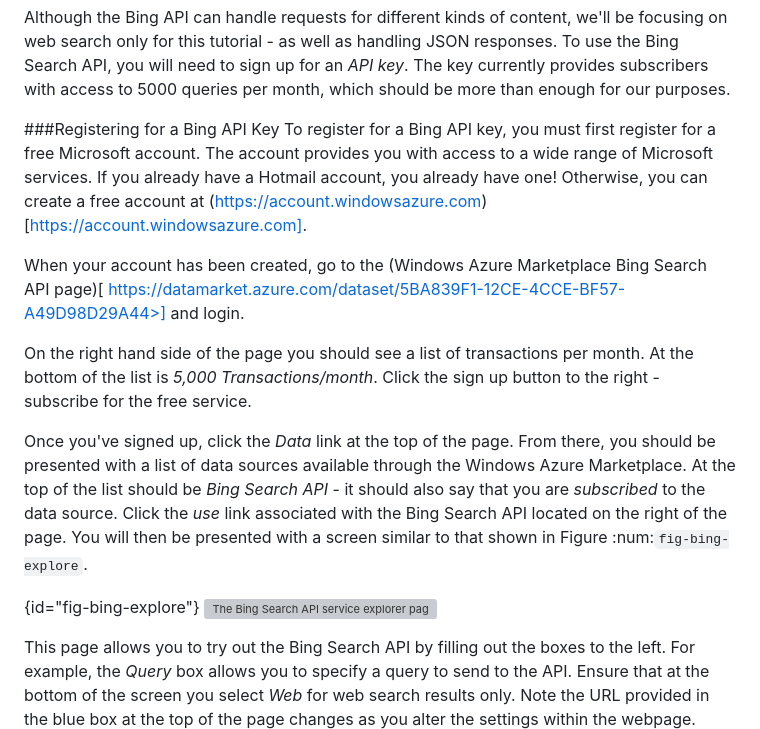
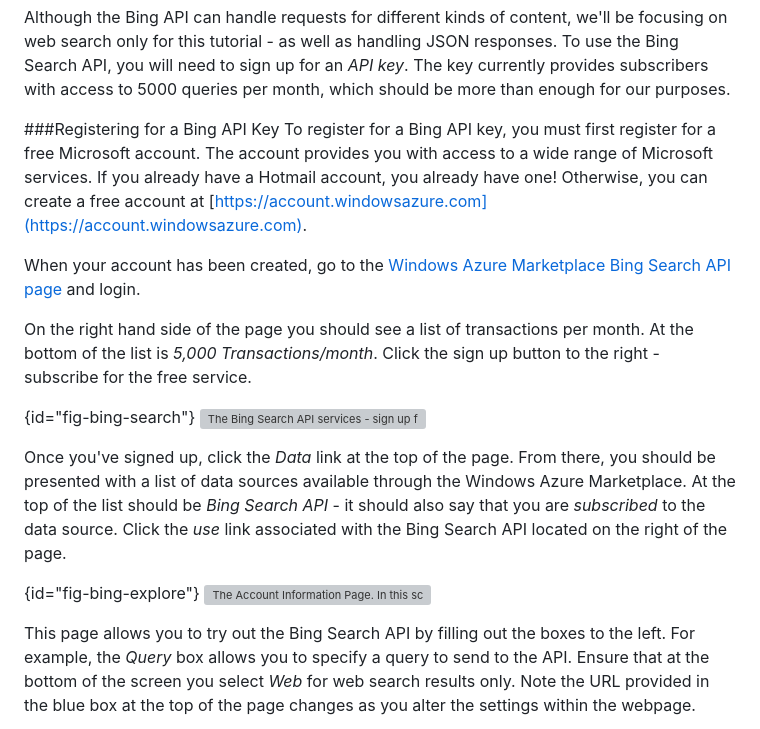
Before and after one commit to wuyang1002431655/tango_with_django_19, a Markdown page: manuscript/chapter14-bing.md, the part around the change printed below. Drawn GitHub-style; grey boxes are pictures that could not be loaded.

Commit message:
minor updates to bing search chapter

```diff
--- a/manuscript/chapter14-bing.md
+++ b/manuscript/chapter14-bing.md
@@ -7,22 +7,26 @@ The Bing Search API provides you with the ability to embed search results from t
 Although the Bing API can handle requests for different kinds of content, we'll be focusing on web search only for this tutorial - as well as handling JSON responses. To use the Bing Search API, you will need to sign up for an *API key*. The key currently provides subscribers with access to 5000 queries per month, which should be more than enough for our purposes.
 
 ###Registering for a Bing API Key
-To register for a Bing API key, you must first register for a free Microsoft account. The account provides you with access to a wide range of Microsoft services. If you already have a Hotmail account, you already have one! Otherwise, you can create a free account at (https://account.windowsazure.com)[https://account.windowsazure.com].
+To register for a Bing API key, you must first register for a free Microsoft account. The account provides you with access to a wide range of Microsoft services. If you already have a Hotmail account, you already have one! Otherwise, you can create a free account at [https://account.windowsazure.com](https://account.windowsazure.com).
 
-When your account has been created, go to the (Windows Azure Marketplace Bing Search API page)[ https://datamarket.azure.com/dataset/5BA839F1-12CE-4CCE-BF57-A49D98D29A44>] and login.
+When your account has been created, go to the [Windows Azure Marketplace Bing Search API page](https://datamarket.azure.com/dataset/5BA839F1-12CE-4CCE-BF57-A49D98D29A44) and login.
 
 <!-->. At the top of the screen, you may first need to click the *Sign In* button - if you have already signed into your Microsoft account, you won't need to provide your account details again. If the text says *Sign Out*, you're already logged in.
 -->
 On the right hand side of the page you should see a list of transactions per month. At the bottom of the list is *5,000 Transactions/month*. Click the sign up button to the right - subscribe for the free service.
 
+{id="fig-bing-search"}
+![The Bing Search API services - sign up for the 5000 transactions/month for free.
+](images/images/ch14-bing-search-api.png)
+
 <!--> Once you've read the *Publisher Offer Terms*, agreed and click *Sign Up* to continue. You will  then be presented with a page confirming that you have successfully signed up.-->
 
-Once you've signed up, click the *Data* link at the top of the page. From there, you should be presented with a list of data sources available through the Windows Azure Marketplace. At the top of the list should be *Bing Search API* - it should also say that you are *subscribed* to the data source. Click the *use* link associated with the Bing Search API located on the right of the page. You will then be presented with a screen similar to that shown in Figure :num:`fig-bing-explore`.
+Once you've signed up, click the *Data* link at the top of the page. From there, you should be presented with a list of data sources available through the Windows Azure Marketplace. At the top of the list should be *Bing Search API* - it should also say that you are *subscribed* to the data source. Click the *use* link associated with the Bing Search API located on the right of the page.
 
 
 {id="fig-bing-explore"}
-![The Bing Search API service explorer page. In this screenshot, the *Primary Account Key* is deliberately obscured. You should make sure you keep your key secret, too!
-](images/images/bing-explore.png)
+![The Account Information Page. In this screenshot, the *Primary Account Key* is deliberately obscured. You should make sure you keep your key secret, too!
+](images/images/ch14-bing-account.png)
 
 
 This page allows you to try out the Bing Search API by filling out the boxes to the left. For example, the *Query* box allows you to specify a query to send to the API. Ensure that at the bottom of the screen you select *Web* for web search results only. Note the URL provided in the blue box at the top of the page changes as you alter the settings within the webpage. Take a note of the Web search URL. We'll be using part of this URL within our code later on. The following example is a URL to perform a web search using the query *rango*.
```
Also changed, not shown: other parts of manuscript/chapter14-bing.md (+39 -38 lines), manuscript/images/ch14-bing-account.png (added), manuscript/images/ch14-bing-search-api.png (added), 1 other file.
